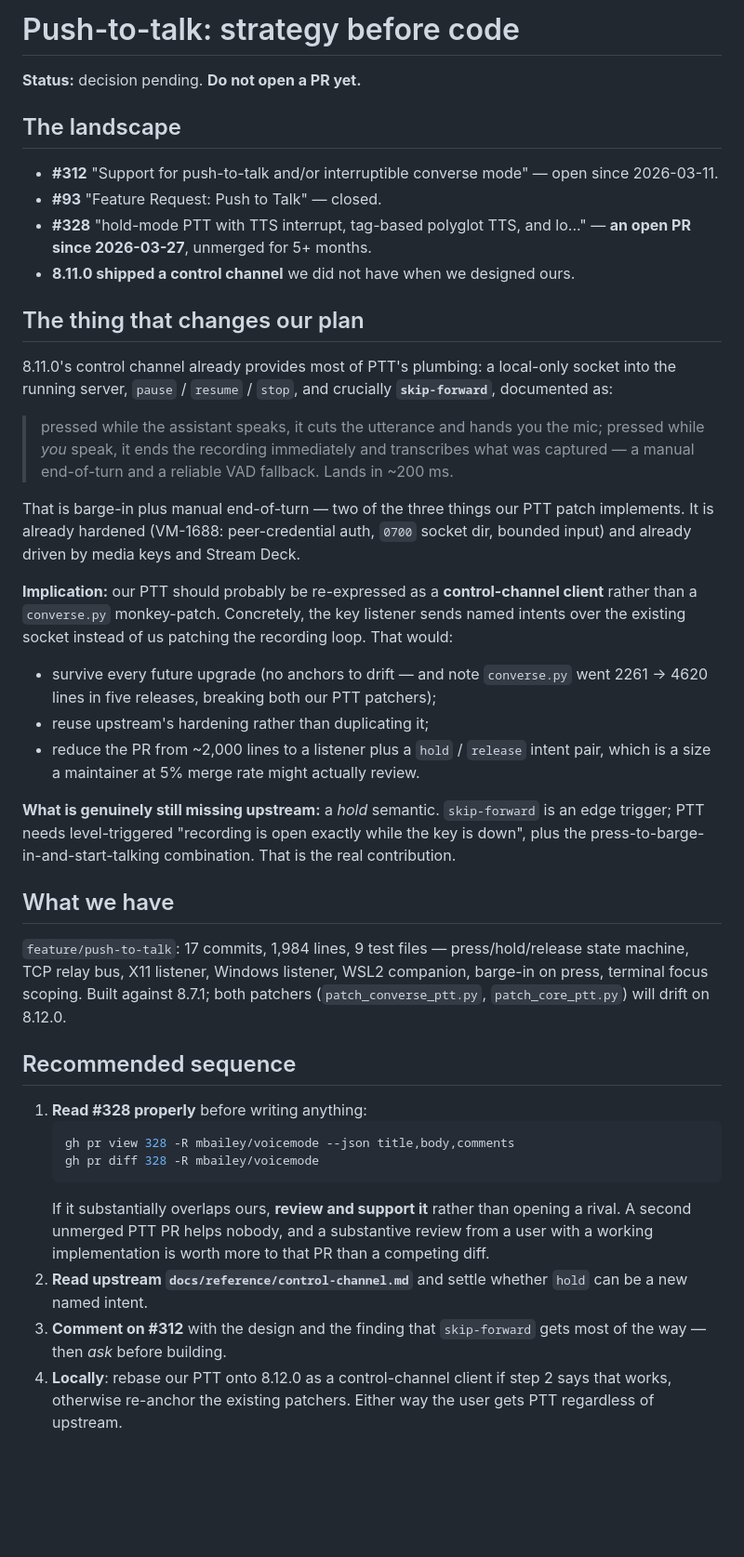
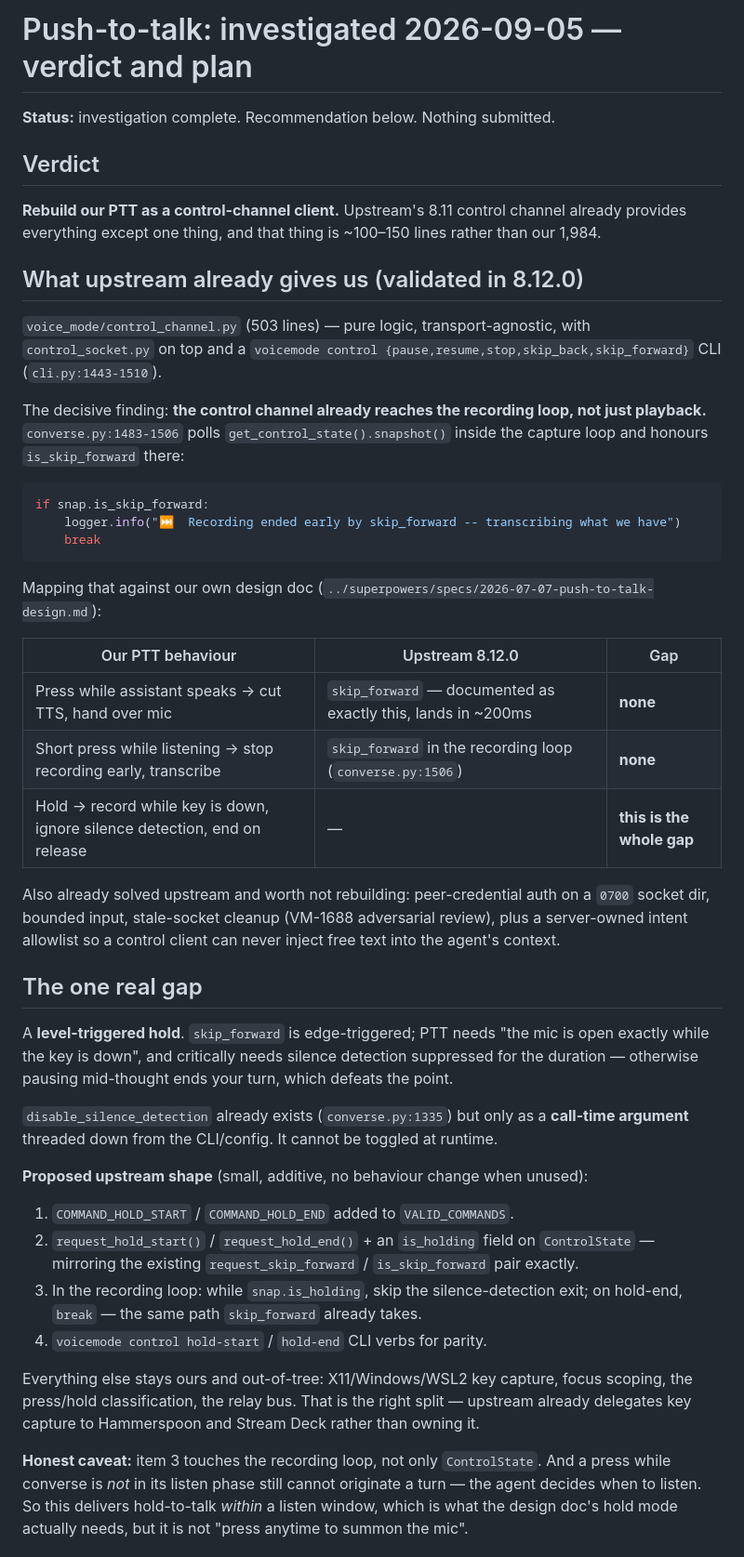
Before and after one commit to rwunsch/voicemode-local, a Markdown page: docs/upstream/ptt-strategy.md, the part around one of its changes. Shown at 93% size. GitHub-like rendering; blank space fills up the shorter version.

Commit message:
docs(upstream): PTT verdict — rebuild as a control-channel client
Investigated 8.12.0's control channel. The decisive finding is that it already
reaches the RECORDING loop, not just playback (converse.py:1483-1506 honours
is_skip_forward inside the capture loop). Two of our three PTT behaviours are
therefore already upstream: press-to-barge-in and short-press-to-end-turn are
both skip_forward.

The only real gap is a level-triggered hold that suppresses silence detection
for its duration -- disable_silence_detection exists but only as a call-time
argument. Proposed as a hold-start/hold-end intent pair mirroring the existing
skip_forward pair: ~100-150 lines upstream vs our 1,984.

PR #328 should not be competed with. Untouched since the day it opened, zero
comments, and it bundles three unrelated features across 12 files -- and its
barge-in half was independently superseded by skip_forward in 8.11. Comment,
offer the narrower path, don't file a rival.

Local: ~1,984 lines -> ~400, one patch instead of two against converse.py.

Co-Authored-By: Claude Opus 5 (1M context) <noreply@anthropic.com>
Claude-Session: https://claude.ai/code/session_013eYkRbJD9yJcrQvZjjzt6q

````diff
--- a/docs/upstream/ptt-strategy.md
+++ b/docs/upstream/ptt-strategy.md
@@ -1,62 +1,65 @@
-# Push-to-talk: strategy before code
+# Push-to-talk: investigated 2026-09-05 — verdict and plan
 
-**Status:** decision pending. **Do not open a PR yet.**
+**Status:** investigation complete. Recommendation below. Nothing submitted.
 
-## The landscape
+## Verdict
 
-- **#312** "Support for push-to-talk and/or interruptible converse mode" — open since 2026-03-11.
-- **#93** "Feature Request: Push to Talk" — closed.
-- **#328** "hold-mode PTT with TTS interrupt, tag-based polyglot TTS, and lo..." — **an open PR
-  since 2026-03-27**, unmerged for 5+ months.
-- **8.11.0 shipped a control channel** we did not have when we designed ours.
+**Rebuild our PTT as a control-channel client.** Upstream's 8.11 control channel already
+provides everything except one thing, and that thing is ~100–150 lines rather than our 1,984.
 
-## The thing that changes our plan
+## What upstream already gives us (validated in 8.12.0)
 
-8.11.0's control channel already provides most of PTT's plumbing: a local-only socket into the
-running server, `pause` / `resume` / `stop`, and crucially **`skip-forward`**, documented as:
+`voice_mode/control_channel.py` (503 lines) — pure logic, transport-agnostic, with
+`control_socket.py` on top and a `voicemode control {pause,resume,stop,skip_back,skip_forward}`
+CLI (`cli.py:1443-1510`).
 
-> pressed while the assistant speaks, it cuts the utterance and hands you the mic; pressed while
-> *you* speak, it ends the recording immediately and transcribes what was captured — a manual
-> end-of-turn and a reliable VAD fallback. Lands in ~200 ms.
+The decisive finding: **the control channel already reaches the recording loop, not just
+playback.** `converse.py:1483-1506` polls `get_control_state().snapshot()` inside the capture
+loop and honours `is_skip_forward` there:
 
-That is barge-in plus manual end-of-turn — two of the three things our PTT patch implements. It
-is already hardened (VM-1688: peer-credential auth, `0700` socket dir, bounded input) and already
-driven by media keys and Stream Deck.
+```python
+if snap.is_skip_forward:
+    logger.info("⏭  Recording ended early by skip_forward -- transcribing what we have")
+    break
+```
 
-**Implication:** our PTT should probably be re-expressed as a **control-channel client** rather
-than a `converse.py` monkey-patch. Concretely, the key listener sends named intents over the
-existing socket instead of us patching the recording loop. That would:
+Mapping that against our own design doc (`../superpowers/specs/2026-07-07-push-to-talk-design.md`):
 
-- survive every future upgrade (no anchors to drift — and note `converse.py` went 2261 → 4620
-  lines in five releases, breaking both our PTT patchers);
-- reuse upstream's hardening rather than duplicating it;
-- reduce the PR from ~2,000 lines to a listener plus a `hold` / `release` intent pair, which is
-  a size a maintainer at 5% merge rate might actually review.
+| Our PTT behaviour | Upstream 8.12.0 | Gap |
+|---|---|---|
+| Press while assistant speaks → cut TTS, hand over mic | `skip_forward` — documented as exactly this, lands in ~200ms | **none** |
+| Short press while listening → stop recording early, transcribe | `skip_forward` in the recording loop (`converse.py:1506`) | **none** |
+| Hold → record while key is down, ignore silence detection, end on release | — | **this is the whole gap** |
 
-**What is genuinely still missing upstream:** a *hold* semantic. `skip-forward` is an edge
-trigger; PTT needs level-triggered "recording is open exactly while the key is down", plus the
-press-to-barge-in-and-start-talking combination. That is the real contribution.
+Also already solved upstream and worth not rebuilding: peer-credential auth on a `0700`
+socket dir, bounded input, stale-socket cleanup (VM-1688 adversarial review), plus a
+server-owned intent allowlist so a control client can never inject free text into the
+agent's context.
 
-## What we have
+## The one real gap
 
-`feature/push-to-talk`: 17 commits, 1,984 lines, 9 test files — press/hold/release state machine,
-TCP relay bus, X11 listener, Windows listener, WSL2 companion, barge-in on press, terminal focus
-scoping. Built against 8.7.1; both patchers (`patch_converse_ptt.py`, `patch_core_ptt.py`) will
-drift on 8.12.0.
+A **level-triggered hold**. `skip_forward` is edge-triggered; PTT needs "the mic is open
+exactly while the key is down", and critically needs silence detection suppressed for the
+duration — otherwise pausing mid-thought ends your turn, which defeats the point.
 
-## Recommended sequence
+`disable_silence_detection` already exists (`converse.py:1335`) but only as a **call-time
+argument** threaded down from the CLI/config. It cannot be toggled at runtime.
 
-1. **Read #328 properly** before writing anything:
-   ```bash
-   gh pr view 328 -R mbailey/voicemode --json title,body,comments
-   gh pr diff 328 -R mbailey/voicemode
-   ```
-   If it substantially overlaps ours, **review and support it** rather than opening a rival. A
-   second unmerged PTT PR helps nobody, and a substantive review from a user with a working
-   implementation is worth more to that PR than a competing diff.
-2. **Read upstream `docs/reference/control-channel.md`** and settle whether `hold` can be a new
-   named intent.
-3. **Comment on #312** with the design and the finding that `skip-forward` gets most of the way
-   — then *ask* before building.
-4. **Locally**: rebase our PTT onto 8.12.0 as a control-channel client if step 2 says that works,
-   otherwise re-anchor the existing patchers. Either way the user gets PTT regardless of upstream.
+**Proposed upstream shape** (small, additive, no behaviour change when unused):
+
+1. `COMMAND_HOLD_START` / `COMMAND_HOLD_END` added to `VALID_COMMANDS`.
+2. `request_hold_start()` / `request_hold_end()` + an `is_holding` field on `ControlState` —
+   mirroring the existing `request_skip_forward` / `is_skip_forward` pair exactly.
+3. In the recording loop: while `snap.is_holding`, skip the silence-detection exit; on
+   hold-end, `break` — the same path `skip_forward` already takes.
+4. `voicemode control hold-start` / `hold-end` CLI verbs for parity.
+
+Everything else stays ours and out-of-tree: X11/Windows/WSL2 key capture, focus scoping, the
+press/hold classification, the relay bus. That is the right split — upstream already delegates
+key capture to Hammerspoon and Stream Deck rather than owning it.
+
+**Honest caveat:** item 3 touches the recording loop, not only `ControlState`. And a press
+while converse is *not* in its listen phase still cannot originate a turn — the agent decides
+when to listen. So this delivers hold-to-talk *within* a listen window, which is what the
+design doc's hold mode actually needs, but it is not "press anytime to summon the mic".
+
````
Also changed, not shown: other parts of docs/upstream/ptt-strategy.md (+36 -0 lines).
